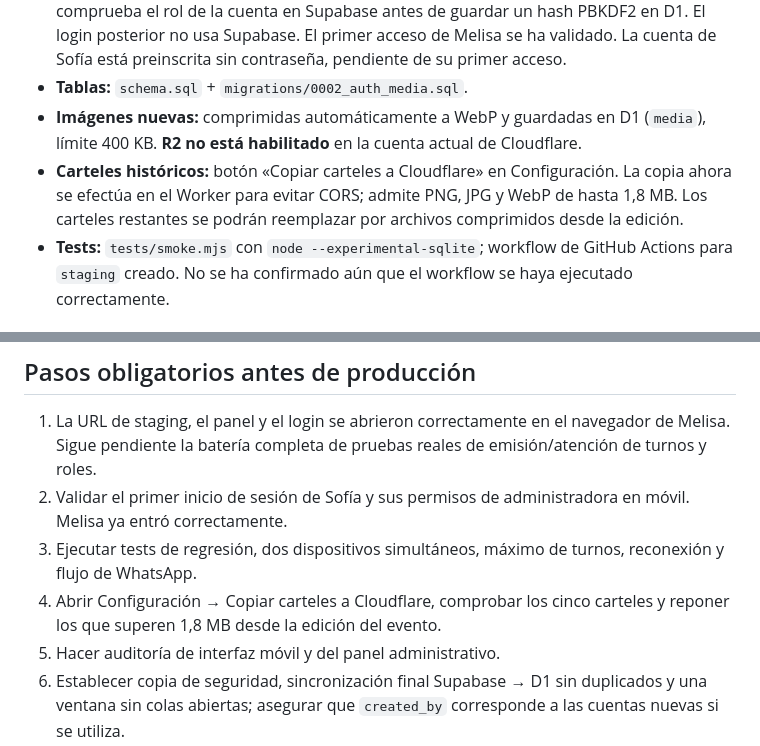
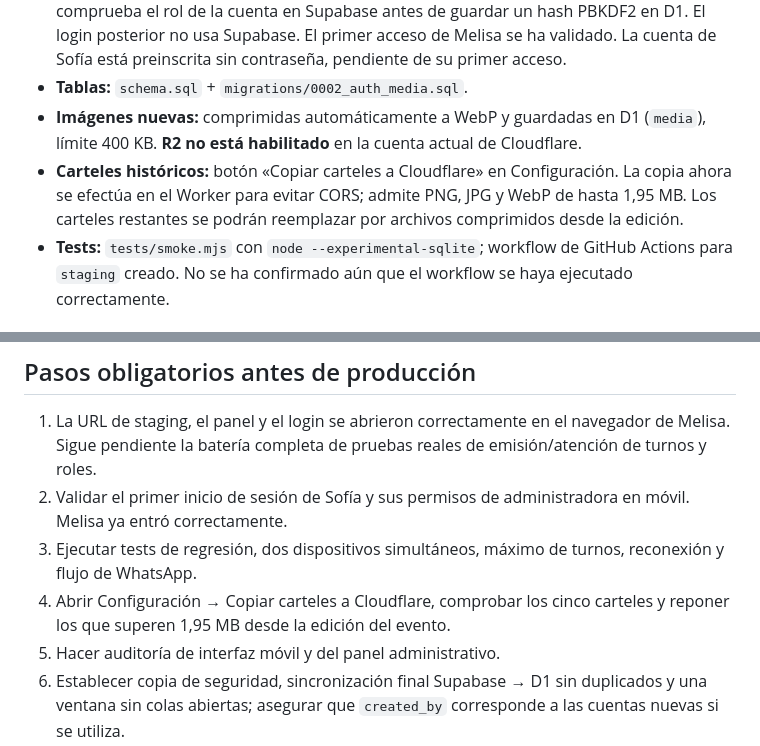
Before and after one commit to melitenaglia/cola-tarot, a Markdown page: cloudflare/README.md, 2 parts joined by grey strips. GitHub-like rendering.

Commit message:
Documentar límite real de importación de carteles D1

```diff
--- a/cloudflare/README.md
+++ b/cloudflare/README.md
@@ -14,7 +14,7 @@
 - **Migración de usuarios:** primera entrada valida correo/contraseña contra Supabase Auth y comprueba el rol de la cuenta en Supabase antes de guardar un hash PBKDF2 en D1. El login posterior no usa Supabase. El primer acceso de Melisa se ha validado. La cuenta de Sofía está preinscrita sin contraseña, pendiente de su primer acceso.
 - **Tablas:** `schema.sql` + `migrations/0002_auth_media.sql`.
 - **Imágenes nuevas:** comprimidas automáticamente a WebP y guardadas en D1 (`media`), límite 400 KB. **R2 no está habilitado** en la cuenta actual de Cloudflare.
-- **Carteles históricos:** botón «Copiar carteles a Cloudflare» en Configuración. La copia ahora se efectúa en el Worker para evitar CORS; admite PNG, JPG y WebP de hasta 1,8 MB. Los carteles restantes se podrán reemplazar por archivos comprimidos desde la edición.
+- **Carteles históricos:** botón «Copiar carteles a Cloudflare» en Configuración. La copia ahora se efectúa en el Worker para evitar CORS; admite PNG, JPG y WebP de hasta 1,95 MB. Los carteles restantes se podrán reemplazar por archivos comprimidos desde la edición.
 - **Tests:** `tests/smoke.mjs` con `node --experimental-sqlite`; workflow de GitHub Actions para `staging` creado. No se ha confirmado aún que el workflow se haya ejecutado correctamente.
 
 ### Estado de la copia inicial de Supabase (13/10/2026)
@@ -50,7 +50,7 @@
 1. La URL de staging, el panel y el login se abrieron correctamente en el navegador de Melisa. Sigue pendiente la batería completa de pruebas reales de emisión/atención de turnos y roles.
 2. Validar el primer inicio de sesión de Sofía y sus permisos de administradora en móvil. Melisa ya entró correctamente.
 3. Ejecutar tests de regresión, dos dispositivos simultáneos, máximo de turnos, reconexión y flujo de WhatsApp.
-4. Abrir Configuración → Copiar carteles a Cloudflare, comprobar los cinco carteles y reponer los que superen 1,8 MB desde la edición del evento.
+4. Abrir Configuración → Copiar carteles a Cloudflare, comprobar los cinco carteles y reponer los que superen 1,95 MB desde la edición del evento.
 5. Hacer auditoría de interfaz móvil y del panel administrativo.
 6. Establecer copia de seguridad, sincronización final Supabase → D1 sin duplicados y una ventana sin colas abiertas; asegurar que `created_by` corresponde a las cuentas nuevas si se utiliza.
 7. Desactivar/retirar `/api/auth/migrate` cuando se haya terminado el traspaso de identidades.
```
